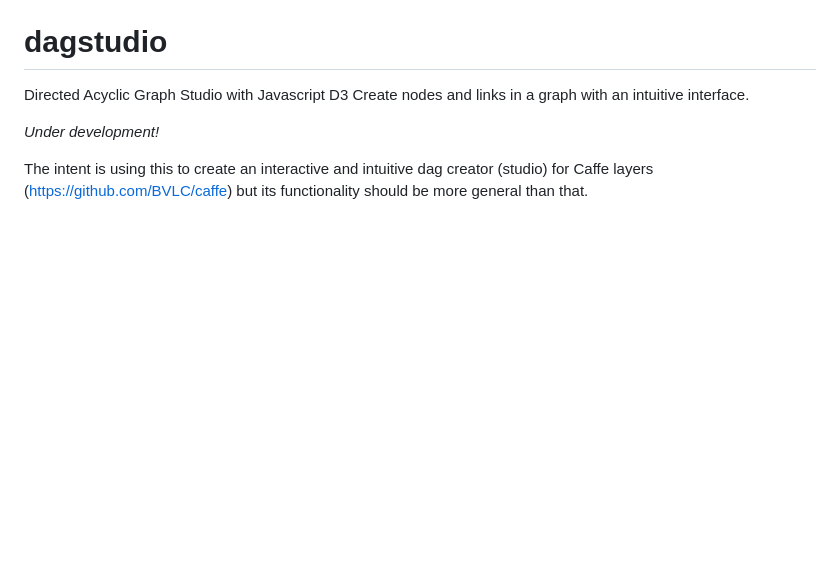
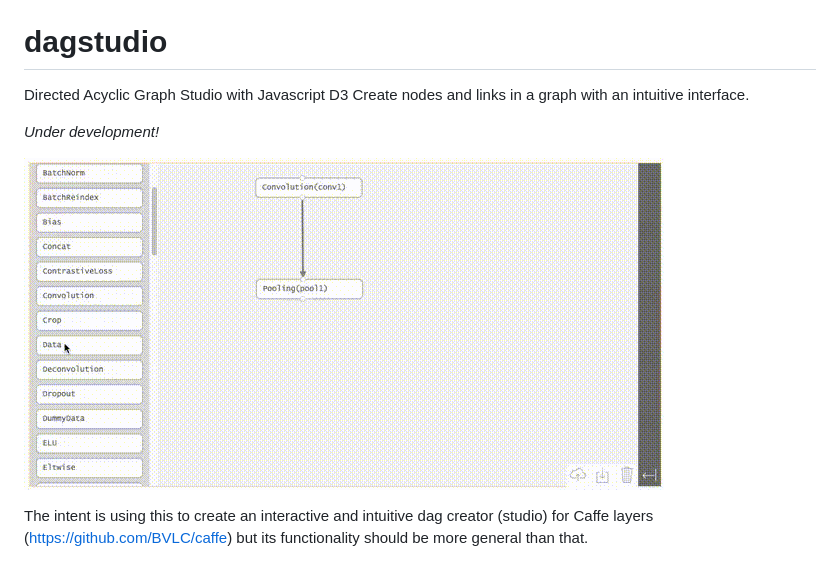
Before and after one commit to TimZaman/dagstudio, a Markdown page: README.md, the part around the change. GitHub-like rendering; pictures changed too: misc/20160907_dagstudio_ex.gif (added); blank space fills up the shorter version.

```diff
--- a/README.md
+++ b/README.md
@@ -4,4 +4,6 @@ Create nodes and links in a graph with an intuitive interface.
 
 _Under development!_
 
+![Animated GIF of dagstudio with Caffe1](misc/20160907_dagstudio_ex.gif)
+
 The intent is using this to create an interactive and intuitive dag creator (studio) for Caffe layers (https://github.com/BVLC/caffe) but its functionality should be more general than that.
```
Also changed, not shown: 1 other file.
